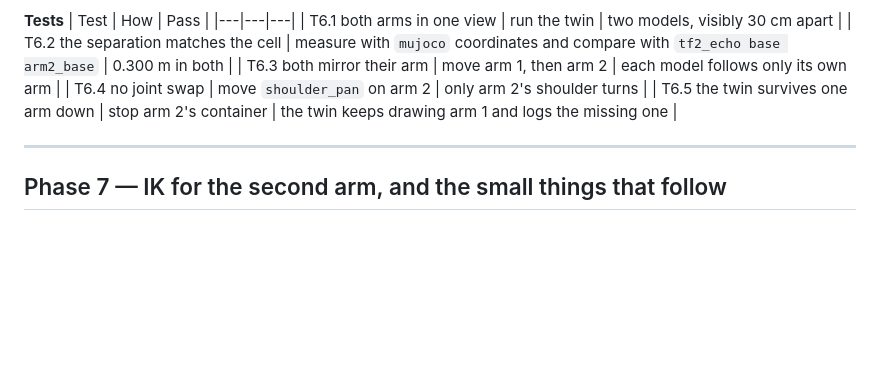
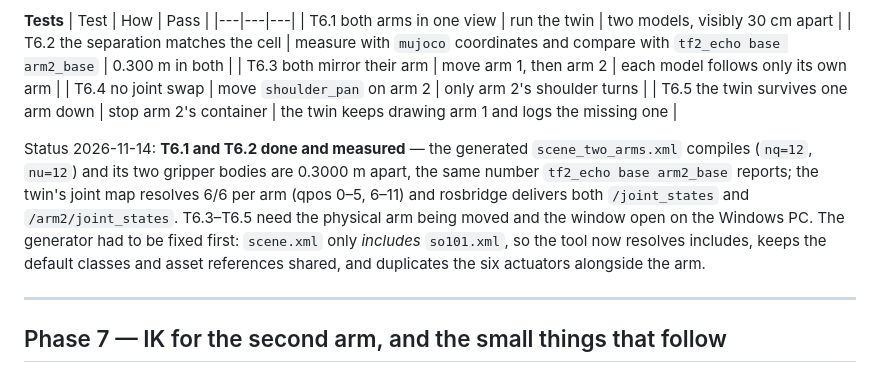
Before and after one commit to kamalimiquel/Jetson-SO100-OAK-ROS2, a Markdown page: docs/two-arm-integration-plan.md, the part around the change. GitHub-like rendering; blank space fills up the shorter version.

```diff
--- a/docs/two-arm-integration-plan.md
+++ b/docs/two-arm-integration-plan.md
@@ -179,6 +179,14 @@ Fail signal: a link that moves between boots — stop here, the rest of the plan
 | T6.4 no joint swap | move `shoulder_pan` on arm 2 | only arm 2's shoulder turns |
 | T6.5 the twin survives one arm down | stop arm 2's container | the twin keeps drawing arm 1 and logs the missing one |
 
+Status 2026-11-14: **T6.1 and T6.2 done and measured** — the generated `scene_two_arms.xml` compiles
+(`nq=12`, `nu=12`) and its two gripper bodies are 0.3000 m apart, the same number `tf2_echo base
+arm2_base` reports; the twin's joint map resolves 6/6 per arm (qpos 0–5, 6–11) and rosbridge delivers
+both `/joint_states` and `/arm2/joint_states`. T6.3–T6.5 need the physical arm being moved and the
+window open on the Windows PC. The generator had to be fixed first: `scene.xml` only *includes*
+`so101.xml`, so the tool now resolves includes, keeps the default classes and asset references shared,
+and duplicates the six actuators alongside the arm.
+
 ---
 
 ## Phase 7 — IK for the second arm, and the small things that follow
```
Also changed, not shown: README.md (+44 -0 lines), docs/twin-two-arms.png (added), 1 other file.
